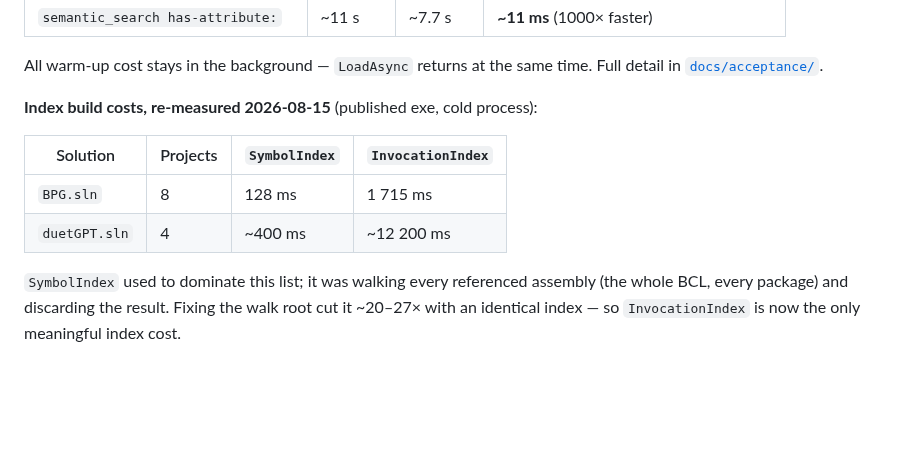
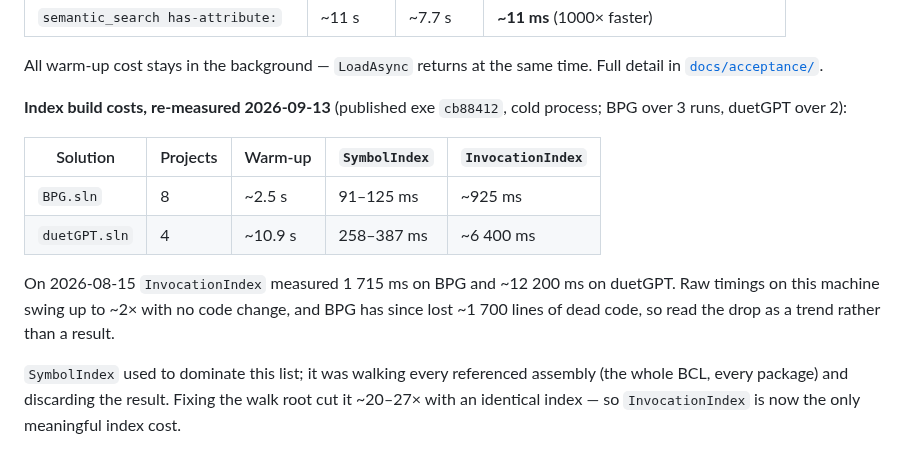
Before and after one commit to MBrekhof/mcpRoslyn, a Markdown page: README.md, the part around the change. Drawn GitHub-style; blank space fills up the shorter version.

Commit message:
docs: README index timings re-measured 2026-09-13; handoff exe is current

```diff
--- a/README.md
+++ b/README.md
@@ -135,12 +135,14 @@ On `duetGPT.sln` (4 loaded projects, 598 .cs files), measured cold-start and que
 
 All warm-up cost stays in the background — `LoadAsync` returns at the same time. Full detail in [`docs/acceptance/`](docs/acceptance/).
 
-**Index build costs, re-measured 2026-08-15** (published exe, cold process):
+**Index build costs, re-measured 2026-09-13** (published exe `cb88412`, cold process; BPG over 3 runs, duetGPT over 2):
 
-| Solution | Projects | `SymbolIndex` | `InvocationIndex` |
-|---|---|---|---|
-| `BPG.sln` | 8 | 128 ms | 1 715 ms |
-| `duetGPT.sln` | 4 | ~400 ms | ~12 200 ms |
+| Solution | Projects | Warm-up | `SymbolIndex` | `InvocationIndex` |
+|---|---|---|---|---|
+| `BPG.sln` | 8 | ~2.5 s | 91–125 ms | ~925 ms |
+| `duetGPT.sln` | 4 | ~10.9 s | 258–387 ms | ~6 400 ms |
+
+On 2026-08-15 `InvocationIndex` measured 1 715 ms on BPG and ~12 200 ms on duetGPT. Raw timings on this machine swing up to ~2× with no code change, and BPG has since lost ~1 700 lines of dead code, so read the drop as a trend rather than a result.
 
 `SymbolIndex` used to dominate this list; it was walking every referenced assembly (the whole BCL, every package) and discarding the result. Fixing the walk root cut it ~20–27× with an identical index — so `InvocationIndex` is now the only meaningful index cost.
 
```
Also changed, not shown: SESSION_HANDOFF.md (+5 -3 lines).
